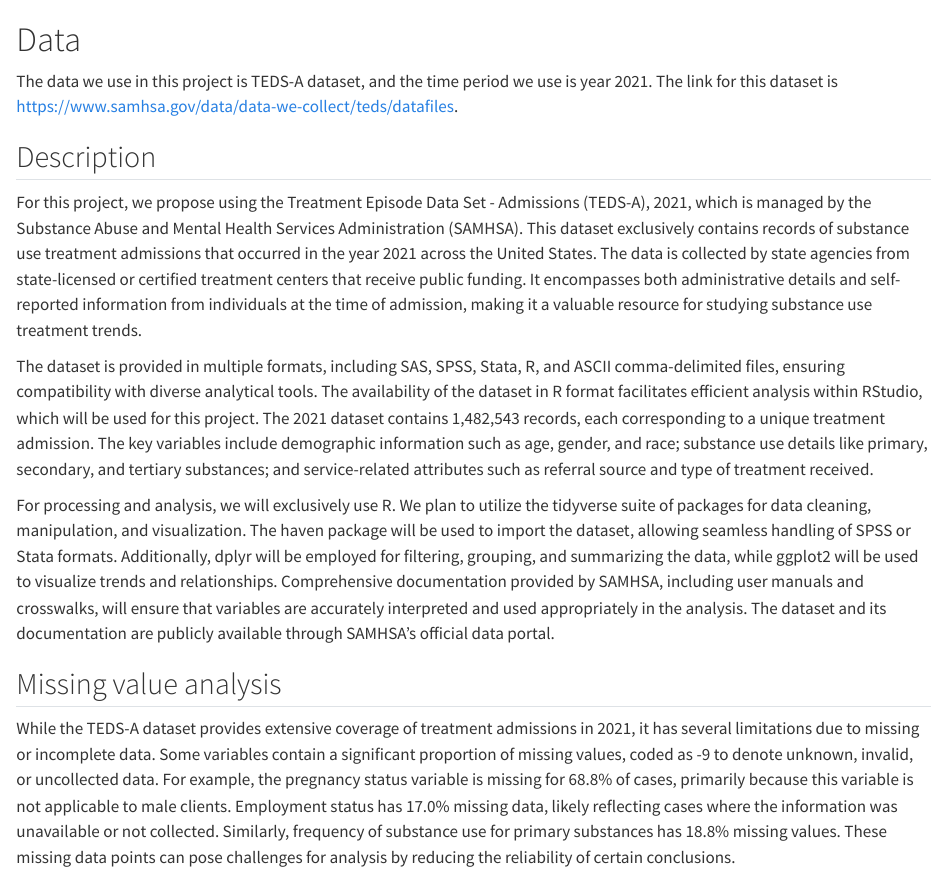
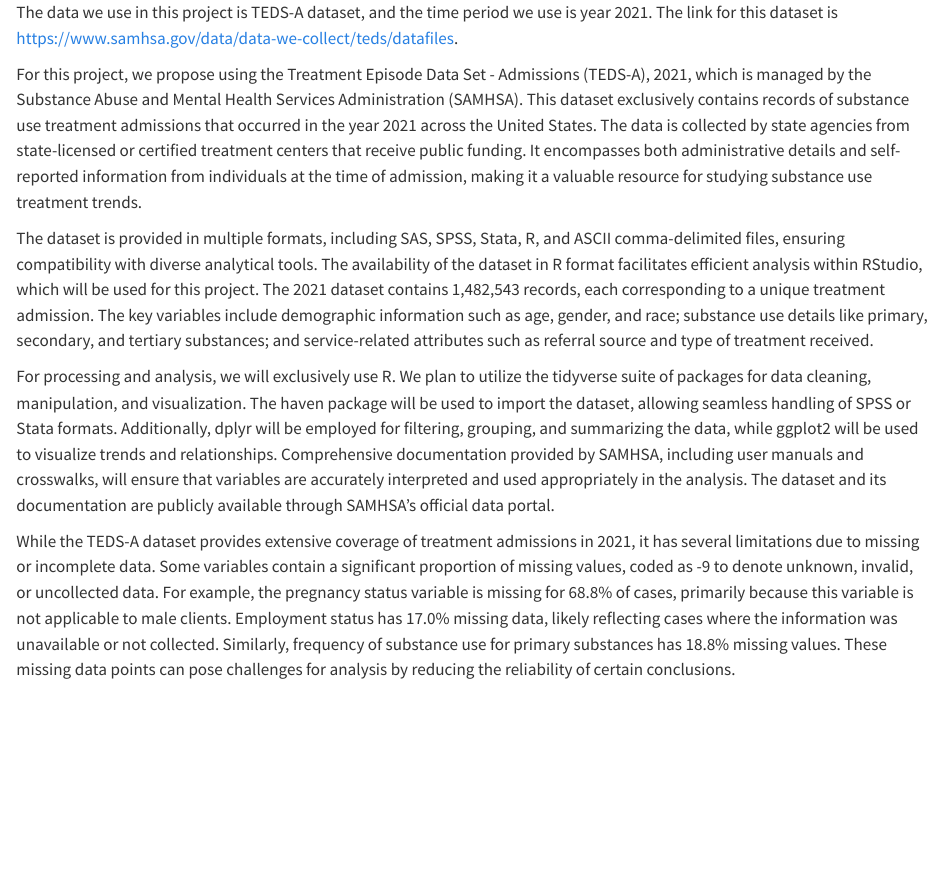
Before and after one commit to QHCeng/EDA_Final, a Quarto document (data.qmd): the page in a window 1100 px wide, from its top. Rendered offline with R 4.5, knitr and Pandoc in place of Quarto, with nearby package versions.

Commit message:
modified data.qmd

```diff
--- a/data.qmd
+++ b/data.qmd
@@ -1,14 +1,11 @@
-# Data
 The data we use in this project is TEDS-A dataset, and the time period we use is year 2021. The link for this dataset is https://www.samhsa.gov/data/data-we-collect/teds/datafiles.
 
-## Description
 For this project, we propose using the Treatment Episode Data Set - Admissions (TEDS-A), 2021, which is managed by the Substance Abuse and Mental Health Services Administration (SAMHSA). This dataset exclusively contains records of substance use treatment admissions that occurred in the year 2021 across the United States. The data is collected by state agencies from state-licensed or certified treatment centers that receive public funding. It encompasses both administrative details and self-reported information from individuals at the time of admission, making it a valuable resource for studying substance use treatment trends.
 
 The dataset is provided in multiple formats, including SAS, SPSS, Stata, R, and ASCII comma-delimited files, ensuring compatibility with diverse analytical tools. The availability of the dataset in R format facilitates efficient analysis within RStudio, which will be used for this project. The 2021 dataset contains 1,482,543 records, each corresponding to a unique treatment admission. The key variables include demographic information such as age, gender, and race; substance use details like primary, secondary, and tertiary substances; and service-related attributes such as referral source and type of treatment received.
 
 For processing and analysis, we will exclusively use R. We plan to utilize the tidyverse suite of packages for data cleaning, manipulation, and visualization. The haven package will be used to import the dataset, allowing seamless handling of SPSS or Stata formats. Additionally, dplyr will be employed for filtering, grouping, and summarizing the data, while ggplot2 will be used to visualize trends and relationships. Comprehensive documentation provided by SAMHSA, including user manuals and crosswalks, will ensure that variables are accurately interpreted and used appropriately in the analysis. The dataset and its documentation are publicly available through SAMHSA’s official data portal.
 
-## Missing value analysis
 While the TEDS-A dataset provides extensive coverage of treatment admissions in 2021, it has several limitations due to missing or incomplete data. Some variables contain a significant proportion of missing values, coded as -9 to denote unknown, invalid, or uncollected data. For example, the pregnancy status variable is missing for 68.8% of cases, primarily because this variable is not applicable to male clients. Employment status has 17.0% missing data, likely reflecting cases where the information was unavailable or not collected. Similarly, frequency of substance use for primary substances has 18.8% missing values. These missing data points can pose challenges for analysis by reducing the reliability of certain conclusions.
 
 Additionally, reporting practices vary across states, which can lead to discrepancies. For instance, some states exclude data from private or hospital-based facilities, while others omit specific populations such as those in correctional institutions. These differences must be considered when interpreting the dataset, as they may affect representativeness and comparability between states.
```
Also changed, not shown: 1 other file.
